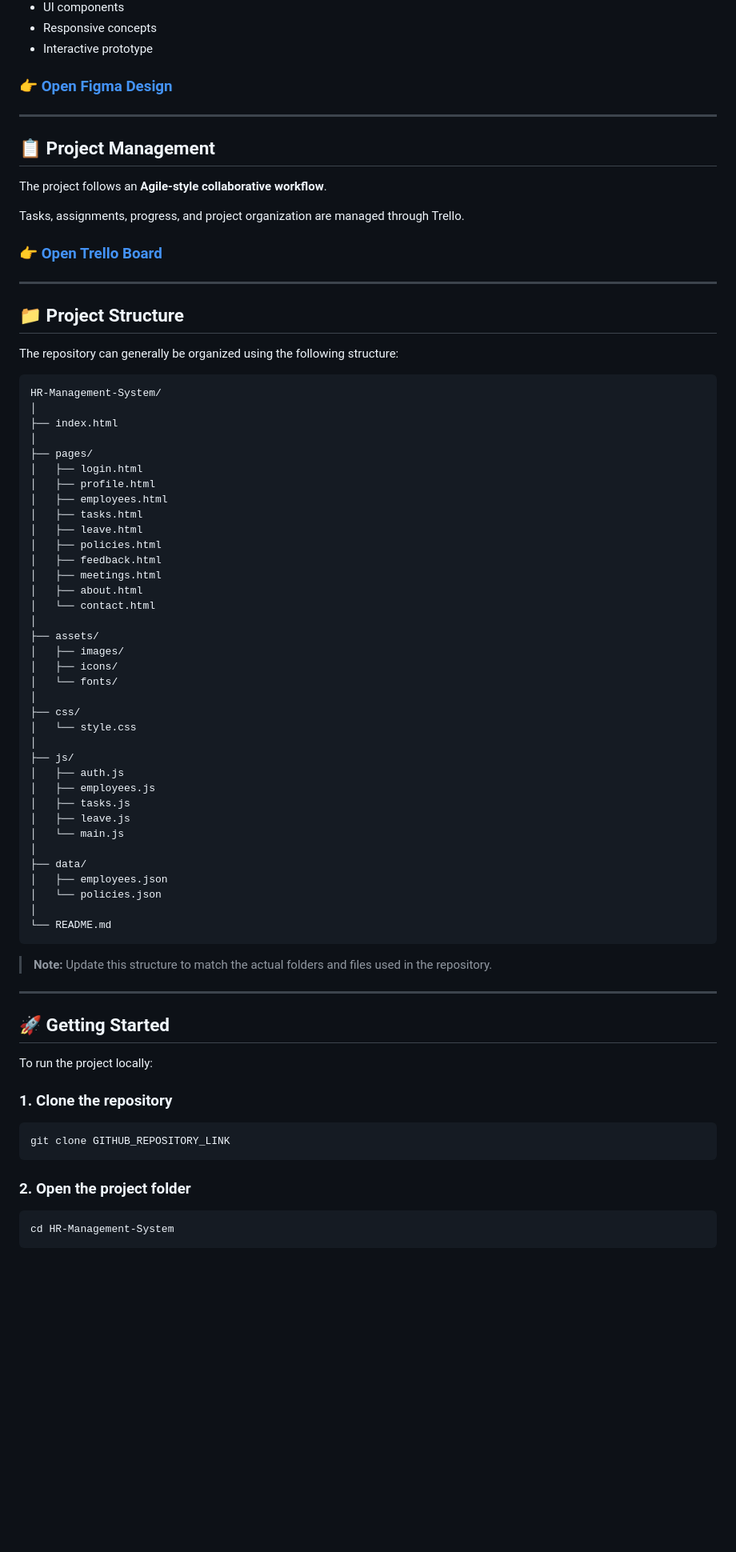
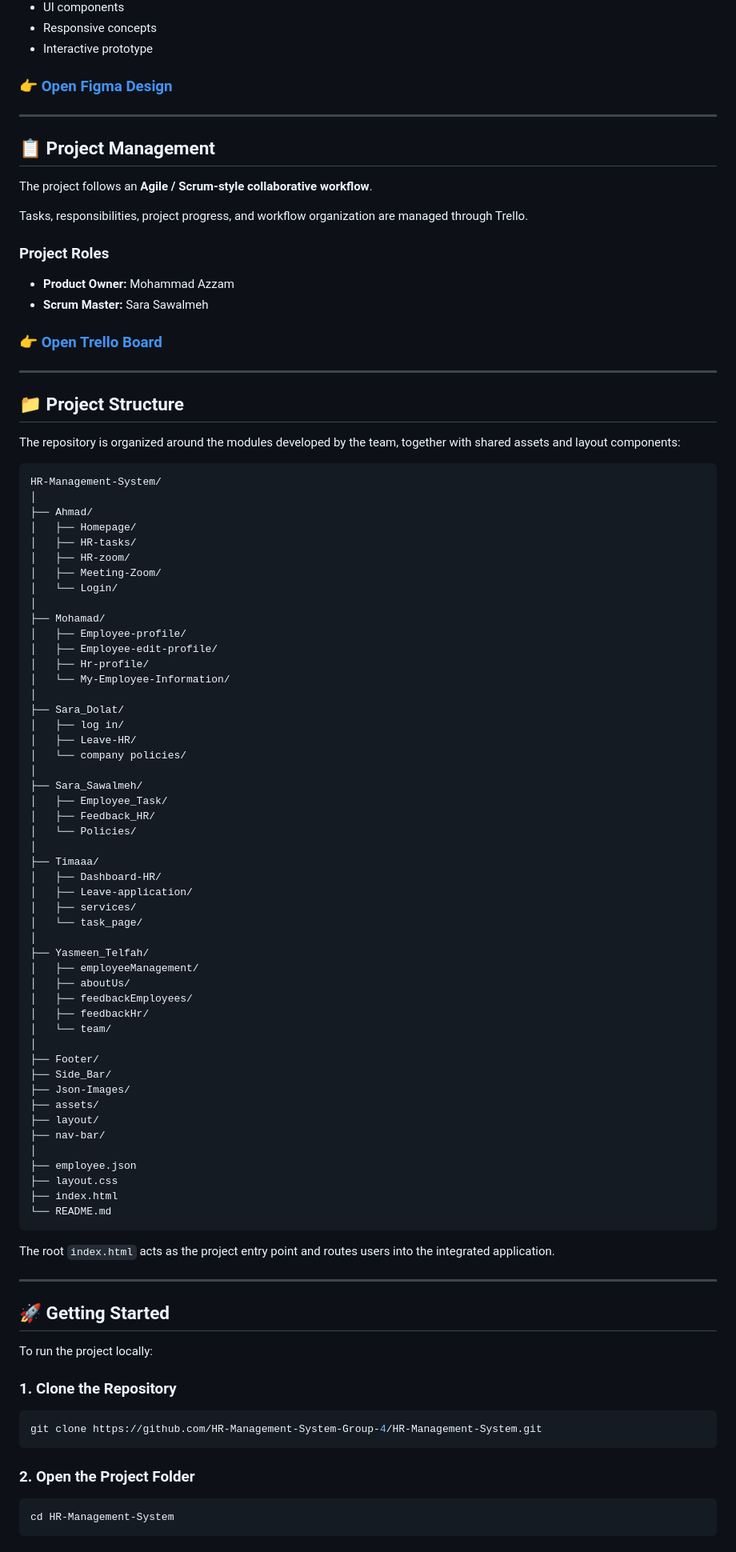
Before and after one commit to HR-Management-System-Group-4/HR-Management-System, a Markdown page: README.md, the part around one of its changes. Shown at 80% size. GitHub-like rendering; blank space fills up the shorter version.

````diff
--- a/README.md
+++ b/README.md
@@ -400,58 +415,76 @@ It includes:
 
 ## 📋 Project Management
 
-The project follows an **Agile-style collaborative workflow**.
+The project follows an **Agile / Scrum-style collaborative workflow**.
 
-Tasks, assignments, progress, and project organization are managed through Trello.
+Tasks, responsibilities, project progress, and workflow organization are managed through Trello.
 
-### 👉 [Open Trello Board](TRELLO_LINK)
+### Project Roles
+
+- **Product Owner:** Mohammad Azzam
+- **Scrum Master:** Sara Sawalmeh
+
+### 👉 [Open Trello Board](https://trello.com/invite/b/6abc0ac86c1336877c016551/ATTI3ae98a32a5bc0963957f3bd82ba0ccecCB5F0948/my-trello-board)
 
 ---
 
 ## 📁 Project Structure
 
-The repository can generally be organized using the following structure:
+The repository is organized around the modules developed by the team, together with shared assets and layout components:
 
 ```text
 HR-Management-System/
 │
+├── Ahmad/
+│   ├── Homepage/
+│   ├── HR-tasks/
+│   ├── HR-zoom/
+│   ├── Meeting-Zoom/
+│   └── Login/
+│
+├── Mohamad/
+│   ├── Employee-profile/
+│   ├── Employee-edit-profile/
+│   ├── Hr-profile/
+│   └── My-Employee-Information/
+│
+├── Sara_Dolat/
+│   ├── log in/
+│   ├── Leave-HR/
+│   └── company policies/
+│
+├── Sara_Sawalmeh/
+│   ├── Employee_Task/
+│   ├── Feedback_HR/
+│   └── Policies/
+│
+├── Timaaa/
+│   ├── Dashboard-HR/
+│   ├── Leave-application/
+│   ├── services/
+│   └── task_page/
+│
+├── Yasmeen_Telfah/
+│   ├── employeeManagement/
+│   ├── aboutUs/
+│   ├── feedbackEmployees/
+│   ├── feedbackHr/
+│   └── team/
+│
+├── Footer/
+├── Side_Bar/
+├── Json-Images/
+├── assets/
+├── layout/
+├── nav-bar/
+│
+├── employee.json
+├── layout.css
 ├── index.html
-│
-├── pages/
-│   ├── login.html
-│   ├── profile.html
-│   ├── employees.html
-│   ├── tasks.html
-│   ├── leave.html
-│   ├── policies.html
-│   ├── feedback.html
-│   ├── meetings.html
-│   ├── about.html
-│   └── contact.html
-│
-├── assets/
-│   ├── images/
-│   ├── icons/
-│   └── fonts/
-│
-├── css/
-│   └── style.css
-│
-├── js/
-│   ├── auth.js
-│   ├── employees.js
-│   ├── tasks.js
-│   ├── leave.js
-│   └── main.js
-│
-├── data/
-│   ├── employees.json
-│   └── policies.json
-│
 └── README.md
 ```
 
-> **Note:** Update this structure to match the actual folders and files used in the repository.
+The root `index.html` acts as the project entry point and routes users into the integrated application.
 
 ---
 
@@ -459,13 +492,13 @@ HR-Management-System/
 
 To run the project locally:
 
-### 1. Clone the repository
+### 1. Clone the Repository
 
 ```bash
-git clone GITHUB_REPOSITORY_LINK
+git clone https://github.com/HR-Management-System-Group-4/HR-Management-System.git
 ```
 
-### 2. Open the project folder
+### 2. Open the Project Folder
 
 ```bash
 cd HR-Management-System
````
Also changed, not shown: other parts of README.md (+135 -89 lines).
